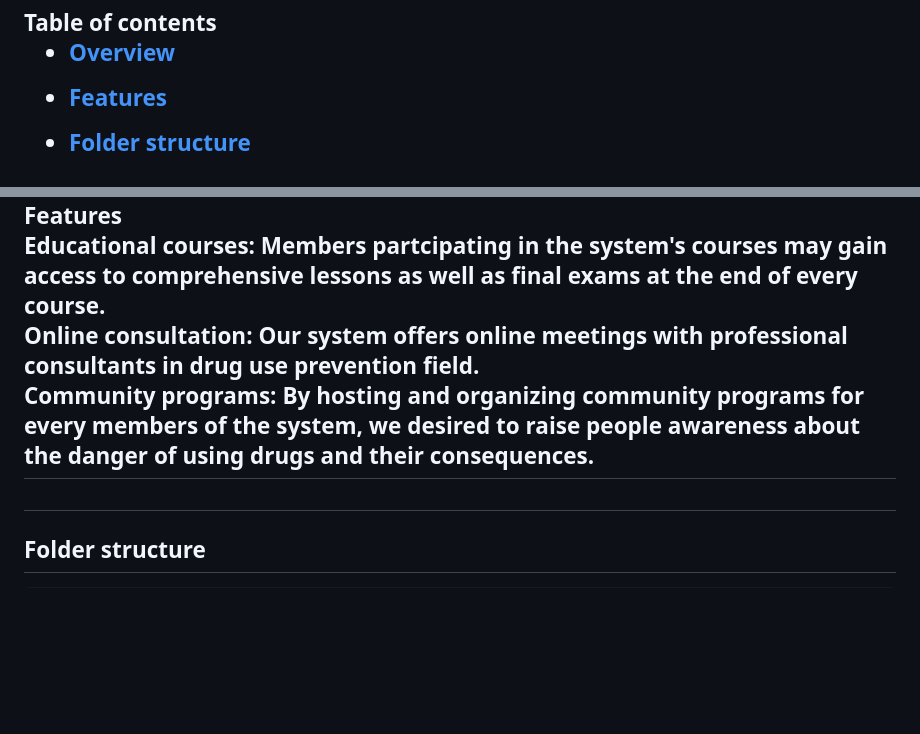
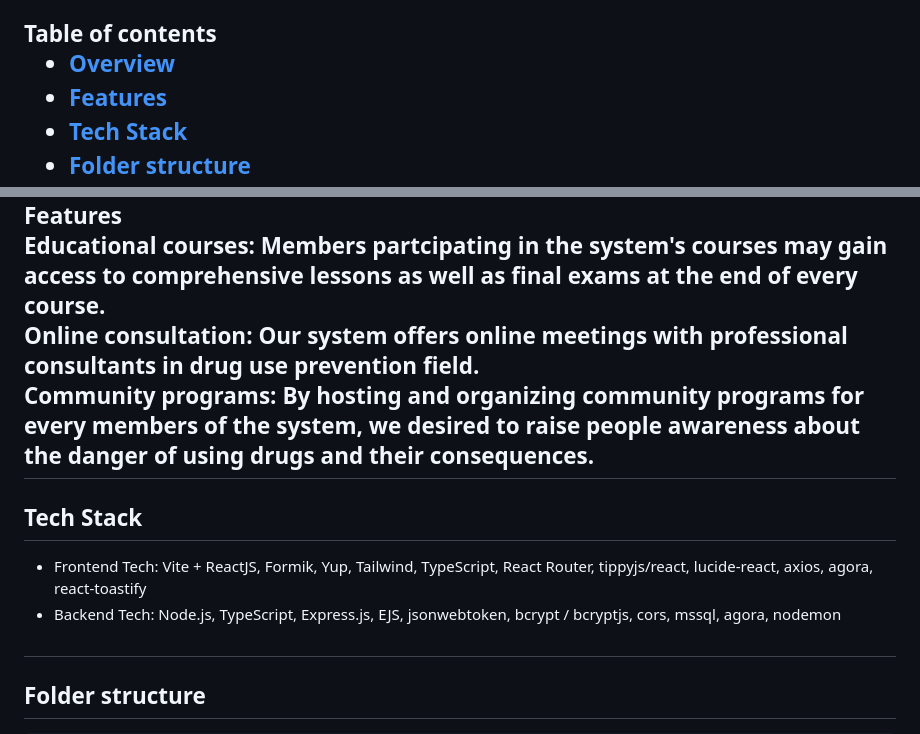
Before and after one commit to Rinnn465/DrugUsePreventionProject, a Markdown page: README.md, 2 parts joined by grey strips. Drawn GitHub-style; blank space fills up the shorter version.

```diff
--- a/README.md
+++ b/README.md
@@ -11,4 +9,3 @@
     <li><a href="#feature">Features</a></li>
-  </ul>
-  <ul>
+    <li><a href="#tech-stack">Tech Stack</a></li>
     <li><a href="#folder-structure">Folder structure</a></li>
@@ -54,7 +41,11 @@
       <b>Community programs:</b>
       <span>By hosting and organizing community programs for every members of the system, we desired to raise people awareness about the danger of using drugs and their consequences. </span>
   </div>
-
+  <h2>Tech Stack</h2>
+  <ul>
+    <li>Frontend Tech: Vite + ReactJS, Formik, Yup, Tailwind, TypeScript, React Router, tippyjs/react, lucide-react, axios, agora, react-toastify</li>
+    <li>Backend Tech: Node.js, TypeScript, Express.js, EJS, jsonwebtoken, bcrypt / bcryptjs, cors, mssql, agora, nodemon </li>
+  </ul>
   <h1></h1>
 
   <h2 id="folder-structure">Folder structure</h2>
```
Also changed, not shown: other parts of README.md (+0 -12 lines).
